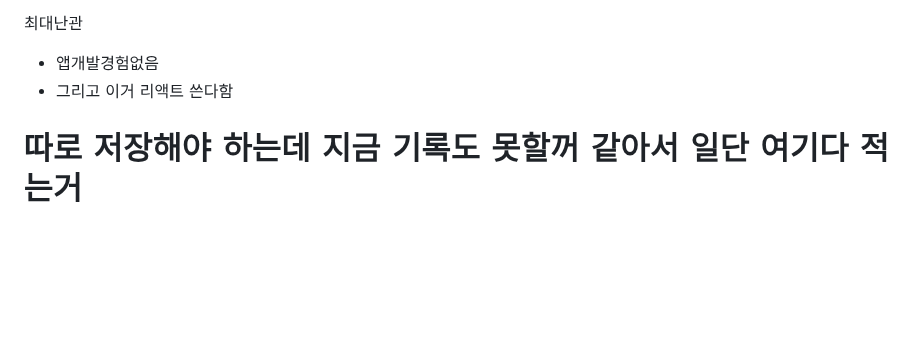
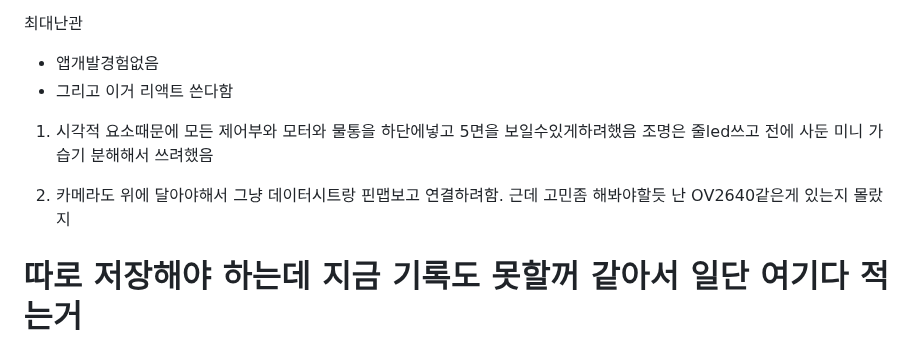
Before and after one commit to Gooainekorea/PlantNet, a Markdown page: README.md, the part around the change. Rendered like a GitHub page; blank space fills up the shorter version.

Commit message:
README.md 업데이트

```diff
--- a/README.md
+++ b/README.md
@@ -132,6 +132,11 @@ QR로 사진업로드 구현할때 해제했음. 그냥 인터넷에서 할꺼
 - 앱개발경험없음
 - 그리고 이거 리액트 쓴다함
 
+1. 시각적 요소때문에 모든 제어부와 모터와 물통을 하단에넣고 5면을 보일수있게하려했음
+조명은 줄led쓰고 전에 사둔 미니 가습기 분해해서 쓰려했음
+
+2. 카메라도 위에 달아야해서 그냥 데이터시트랑 핀맵보고 연결하려함. 근데 고민좀 해봐야할듯
+난 OV2640같은게 있는지 몰랐지
 # 따로 저장해야 하는데 지금 기록도 못할꺼 같아서 일단 여기다 적는거
 ## 개발자로 취업준비를 하며
 지금 회사 두개 면접봄
```
